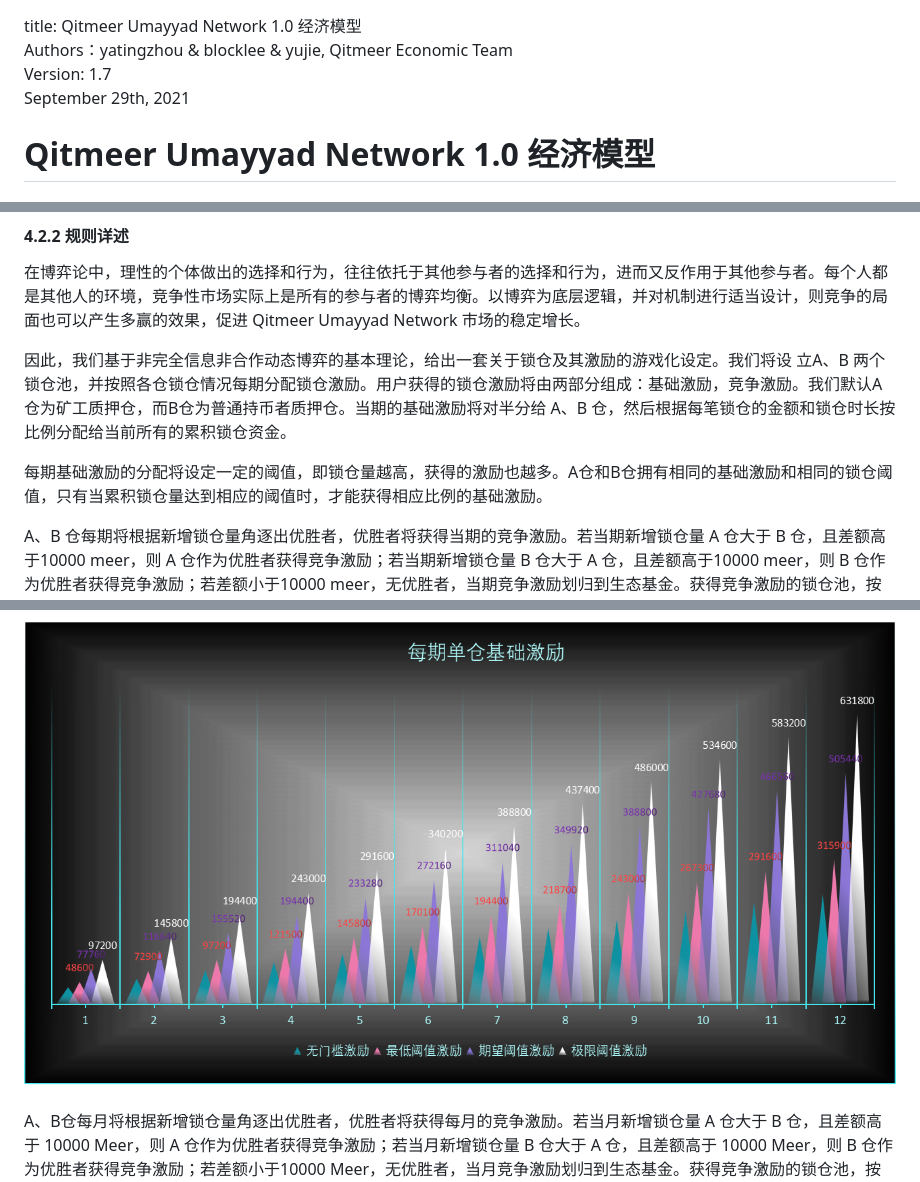
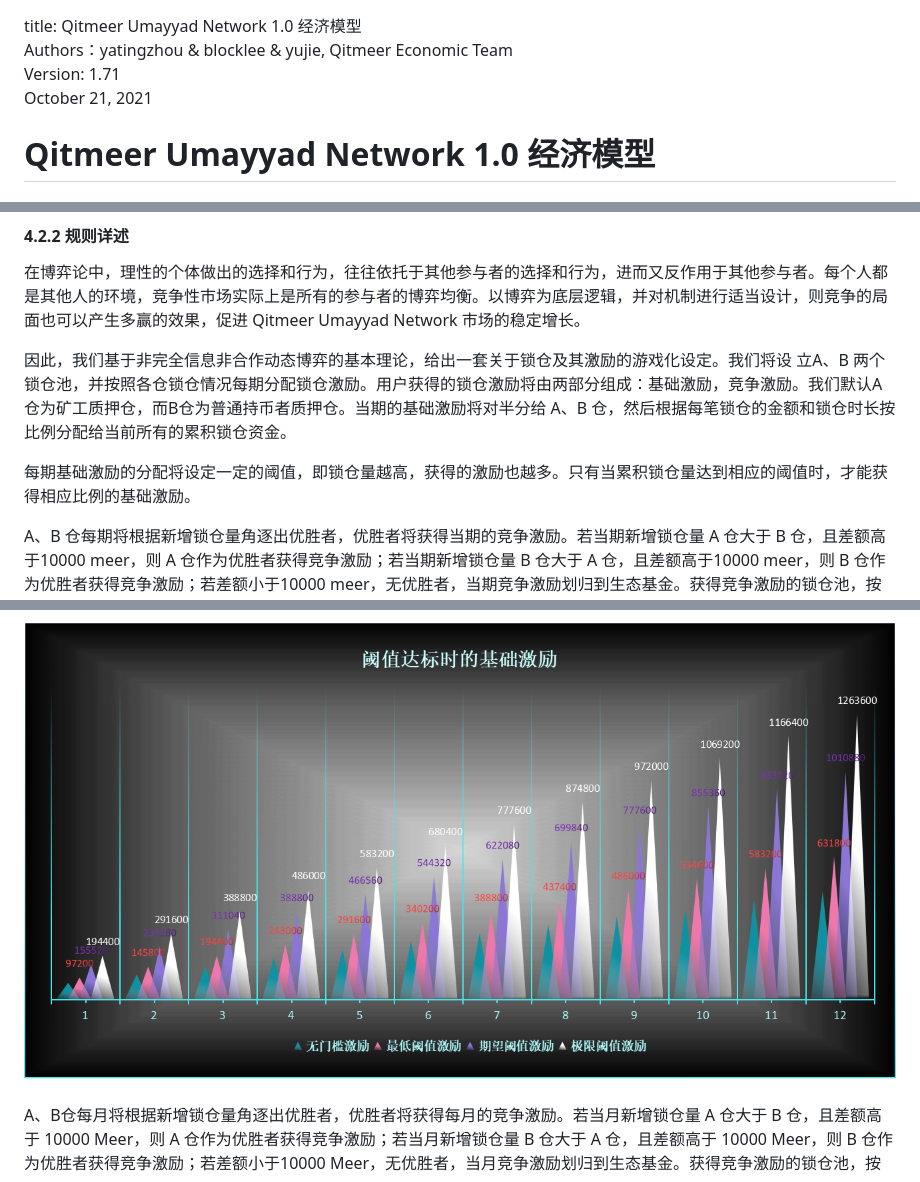
Before and after one commit to Qitmeer/Economic-model, a Markdown page: Version_zh/Qitmeer_Umayyad_Network_1.0_经济模型.md, 3 parts joined by grey strips. GitHub-like rendering; pictures changed too: image/Umayyad/lock/P004.png.

```diff
--- a/Version_zh/Qitmeer_Umayyad_Network_1.0_经济模型v1.7.md
+++ b/Version_zh/Qitmeer_Umayyad_Network_1.0_经济模型.md
@@ -1,7 +1,7 @@
 title: Qitmeer Umayyad Network 1.0 经济模型
 Authors：yatingzhou & blocklee & yujie, Qitmeer Economic Team
-Version: 1.7
-September 29th, 2021
+Version: 1.71
+October 21, 2021
 
 # Qitmeer Umayyad Network 1.0 经济模型
 
@@ -153,7 +153,7 @@ Luís Seoane 的理论昭示了当每次博弈中的经济干预总额恒定，
 
 因此，我们基于非完全信息非合作动态博弈的基本理论，给出一套关于锁仓及其激励的游戏化设定。我们将设 立A、B 两个锁仓池，并按照各仓锁仓情况每期分配锁仓激励。用户获得的锁仓激励将由两部分组成：基础激励，竞争激励。我们默认A 仓为矿工质押仓，而B仓为普通持币者质押仓。当期的基础激励将对半分给 A、B 仓，然后根据每笔锁仓的金额和锁仓时长按比例分配给当前所有的累积锁仓资金。
 
-每期基础激励的分配将设定一定的阈值，即锁仓量越高，获得的激励也越多。A仓和B仓拥有相同的基础激励和相同的锁仓阈值，只有当累积锁仓量达到相应的阈值时，才能获得相应比例的基础激励。
+每期基础激励的分配将设定一定的阈值，即锁仓量越高，获得的激励也越多。只有当累积锁仓量达到相应的阈值时，才能获得相应比例的基础激励。
 
 A、B 仓每期将根据新增锁仓量角逐出优胜者，优胜者将获得当期的竞争激励。若当期新增锁仓量 A 仓大于 B 仓，且差额高于10000 meer，则 A 仓作为优胜者获得竞争激励；若当期新增锁仓量 B 仓大于 A 仓，且差额高于10000 meer，则 B 仓作为优胜者获得竞争激励；若差额小于10000 meer，无优胜者，当期竞争激励划归到生态基金。获得竞争激励的锁仓池，按照本仓每笔锁仓的金额按比例分配给当期新增锁仓资金。
 
```
Also changed, not shown: other parts of Version_zh/Qitmeer_Umayyad_Network_1.0_经济模型.md (+6 -20 lines), image/Umayyad/lock/P003.png, image/Umayyad/lock/P003en.png, image/Umayyad/lock/P004en.png, image/Umayyad/lock/form.jpg (added), image/Umayyad/lock/formen.jpg (added), 2 other files.
